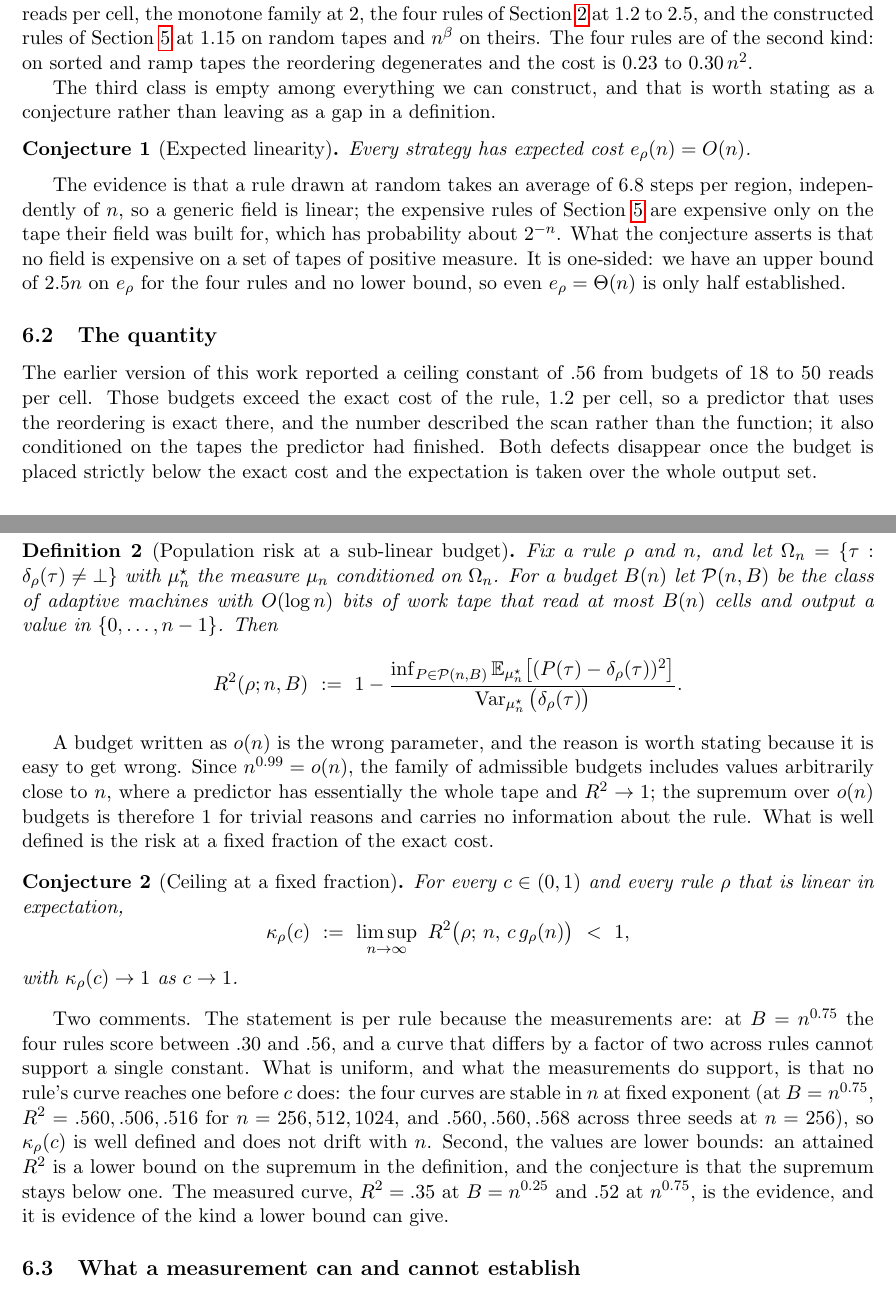
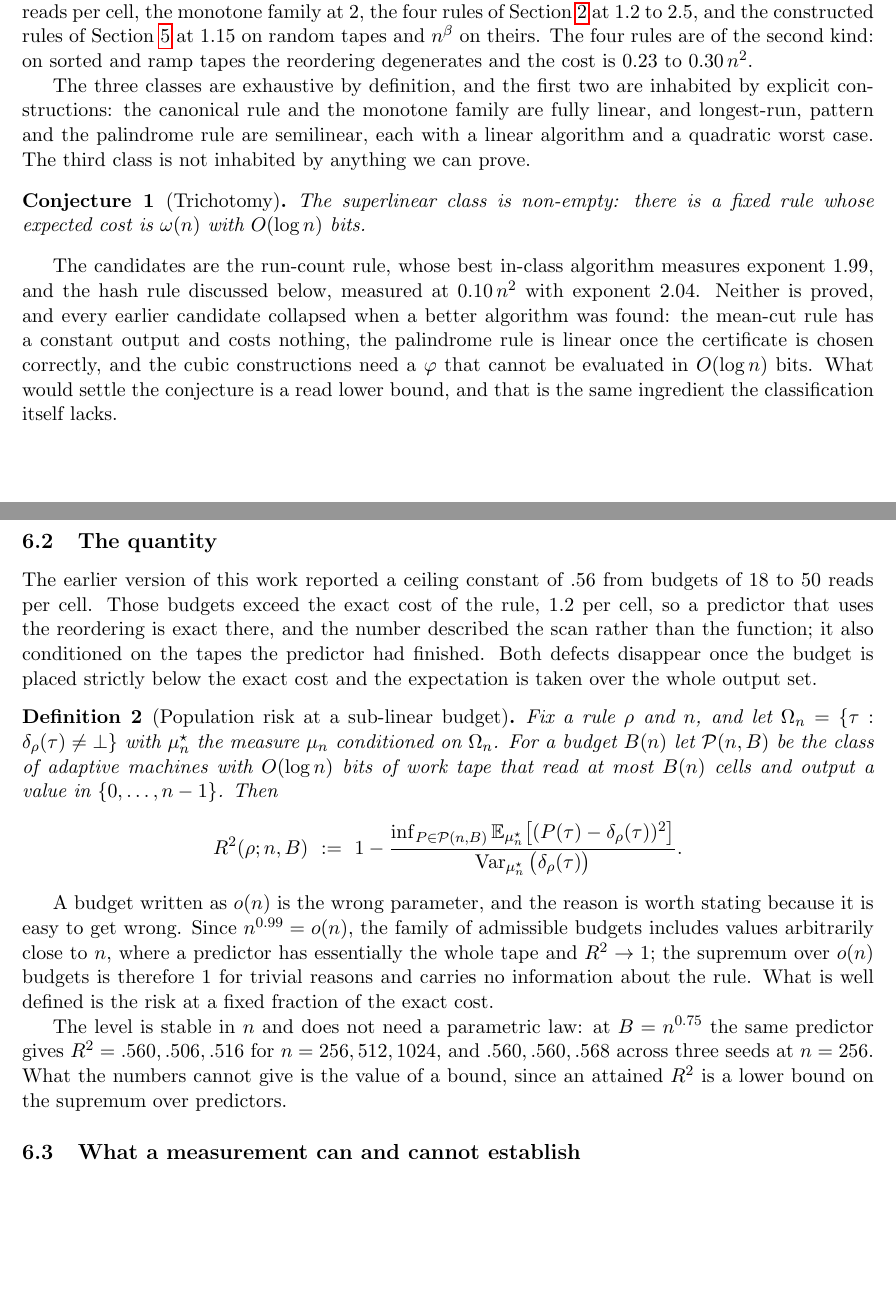
Before and after one commit to peuaza/triangular-window-walk, a LaTeX paper (bthm_v2.tex): two parts of pages 7 and 8 of 10, joined at a grey line, cut so that both start at the same text, the shorter picture padded with empty space. Compiled offline with pdfLaTeX.

Commit message:
v2: conjectures cleaned -- trichotomy, quadratic scale, ceiling; expected-linearity withdrawn

```diff
--- a/bthm_v2.tex
+++ b/bthm_v2.tex
@@ -418,20 +418,23 @@ Section~\ref{sec:spectrum} at $1.15$ on random tapes and $n^\beta$ on theirs. Th
 rules are of the second kind: on sorted and ramp tapes the reordering degenerates and the
 cost is $0.23$ to $0.30\,n^2$.
 
-The third class is empty among everything we can construct, and that is worth stating as a
-conjecture rather than leaving as a gap in a definition.
+The three classes are exhaustive by definition, and the first two are inhabited by explicit
+constructions: the canonical rule and the monotone family are fully linear, and longest-run,
+pattern and the palindrome rule are semilinear, each with a linear algorithm and a quadratic
+worst case. The third class is not inhabited by anything we can prove.
 
-\begin{conjecture}[Expected linearity]\label{conj:linear}
-Every strategy has expected cost $e_\rho(n)=O(n)$.
+\begin{conjecture}[Trichotomy]\label{conj:trichotomy}
+The superlinear class is non-empty: there is a fixed rule whose expected cost is $\omega(n)$
+with $O(\log n)$ bits.
 \end{conjecture}
 
-The evidence is that a rule drawn at random takes an average of $6.8$ steps per region,
-independently of $n$, so a generic field is linear; the expensive rules of
-Section~\ref{sec:spectrum} are expensive only on the tape their field was built for, which
-has probability about $2^{-n}$. What the conjecture asserts is that no field is expensive on
-a set of tapes of positive measure. It is one-sided: we have an upper bound of $2.5n$ on
-$e_\rho$ for the four rules and no lower bound, so even $e_\rho=\Theta(n)$ is only half
-established.
+The candidates are the run-count rule, whose best in-class algorithm measures exponent
+$1.99$, and the hash rule discussed below, measured at $0.10\,n^2$ with exponent $2.04$.
+Neither is proved, and every earlier candidate collapsed when a better algorithm was found:
+the mean-cut rule has a constant output and costs nothing, the palindrome rule is linear once
+the certificate is chosen correctly, and the cubic constructions need a $\varphi$ that cannot
+be evaluated in $O(\log n)$ bits. What would settle the conjecture is a read lower bound, and
+that is the same ingredient the classification itself lacks.
 
 \subsection{The quantity}
 
@@ -460,24 +463,10 @@ $R^2\to1$; the supremum over $o(n)$ budgets is therefore $1$ for trivial reasons
 no information about the rule. What is well defined is the risk at a fixed fraction of the
 exact cost.
 
-\begin{conjecture}[Ceiling at a fixed fraction]\label{conj:ceiling}
-For every $c\in(0,1)$ and every rule $\rho$ that is linear in expectation,
-\[
-\kappa_\rho(c)\ :=\ \limsup_{n\to\infty}\ R^2\big(\rho;\,n,\,c\,g_\rho(n)\big)\ <\ 1 ,
-\]
-with $\kappa_\rho(c)\to1$ as $c\to1$.
-\end{conjecture}
-
-Two comments. The statement is per rule because the measurements are: at $B=n^{0.75}$ the
-four rules score between $.30$ and $.56$, and a curve that differs by a factor of two across
-rules cannot support a single constant. What is uniform, and what the measurements do
-support, is that no rule's curve reaches one before $c$ does: the four curves are stable in
-$n$ at fixed exponent (at $B=n^{0.75}$, $R^2=.560,.506,.516$ for $n=256,512,1024$, and
-$.560,.560,.568$ across three seeds at $n=256$), so $\kappa_\rho(c)$ is well defined and does
-not drift with $n$. Second, the values are lower bounds: an attained $R^2$ is a lower bound on
-the supremum in the definition, and the conjecture is that the supremum stays below one. The
-measured curve, $R^2=.35$ at $B=n^{0.25}$ and $.52$ at $n^{0.75}$, is the evidence, and it is
-evidence of the kind a lower bound can give.
+The level is stable in $n$ and does not need a parametric law: at $B=n^{0.75}$ the same
+predictor gives $R^2=.560,.506,.516$ for $n=256,512,1024$, and $.560,.560,.568$ across three
+seeds at $n=256$. What the numbers cannot give is the value of a bound, since an attained
+$R^2$ is a lower bound on the supremum over predictors.
 
 \subsection{What a measurement can and cannot establish}
 
```
